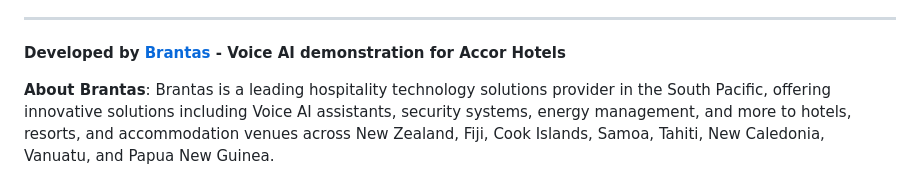
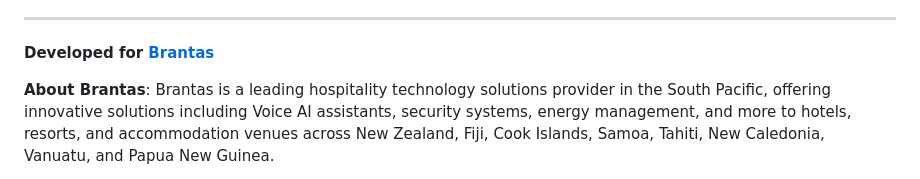
Before and after one commit to luna-assistant-ai/hotel-voice-ai, a Markdown page: README.md, the part around the change. GitHub-like rendering.

Commit message:
Update attribution line to 'Developed for Brantas'

```diff
--- a/README.md
+++ b/README.md
@@ -574,7 +574,7 @@ Potential improvements for this demo:
 
 ---
 
-**Developed by [Brantas](https://brantas.co.nz) - Voice AI demonstration for Accor Hotels**
+**Developed for [Brantas](https://brantas.co.nz)**
 
 **About Brantas**: Brantas is a leading hospitality technology solutions provider in the South Pacific, offering innovative solutions including Voice AI assistants, security systems, energy management, and more to hotels, resorts, and accommodation venues across New Zealand, Fiji, Cook Islands, Samoa, Tahiti, New Caledonia, Vanuatu, and Papua New Guinea.
 
```
